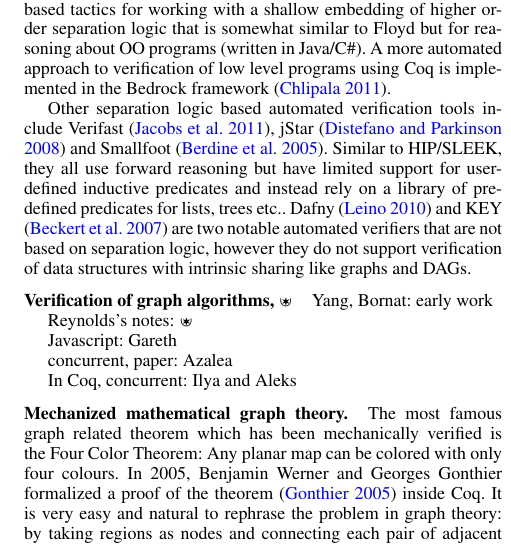
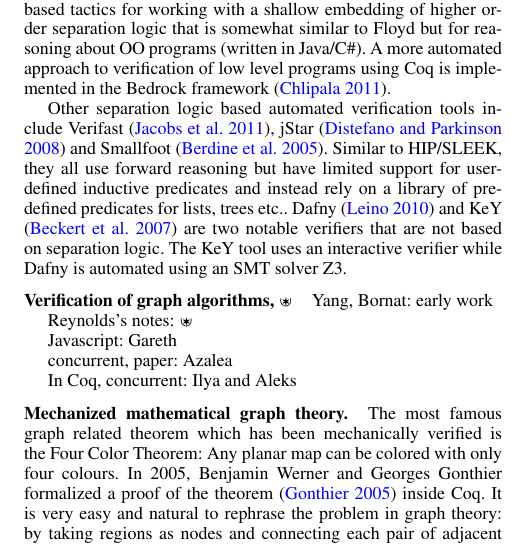
Before and after one commit to CertiGraph/CertiGraph, a LaTeX paper (papers/autoquack/autoquack.tex, which reads papers/autoquack/related.tex): part of one column of page 11 of 14, cut so that both start at the same text. Compiled offline with pdfLaTeX; a missing font is replaced by an installed copy or a similar font.

Commit message:
minor fix in related work

```diff
--- a/papers/autoquack/related.tex
+++ b/papers/autoquack/related.tex
@@ -16,7 +16,7 @@ Hobor and Villard were able to avoid having existentials in localized postcondit
 
 \cite{bengtson:charge} present a set of Coq based tactics for working with a shallow embedding of higher order separation logic that is somewhat similar to Floyd but for reasoning about OO programs (written in Java/C\#). A  more automated approach to verification of low level programs using Coq is implemented in the Bedrock framework \cite{chlipala:bedrock}.
 
-Other separation logic based automated verification tools include Verifast \cite{jacobs:verifast}, jStar \cite{DistefanoP08} and Smallfoot \cite{berdine:smallfoot}. Similar to HIP/SLEEK, they all use forward reasoning but have limited support for user-defined inductive predicates and instead rely on a library of pre-defined predicates for lists, trees etc.. Dafny \cite{Leino10} and KEY \cite{Beckert:2007} are two notable automated verifiers that are not based on separation logic, however they do not support verification of data structures with intrinsic sharing like graphs and DAGs.
+Other separation logic based automated verification tools include Verifast \cite{jacobs:verifast}, jStar \cite{DistefanoP08} and Smallfoot \cite{berdine:smallfoot}. Similar to HIP/SLEEK, they all use forward reasoning but have limited support for user-defined inductive predicates and instead rely on a library of pre-defined predicates for lists, trees etc.. Dafny \cite{Leino10} and KeY \cite{Beckert:2007} are two notable verifiers that are not based on separation logic. The KeY tool uses an interactive verifier while Dafny is automated using an SMT solver Z3.
 
 \paragraph{Verification of graph algorithms, $**$}
 
```
